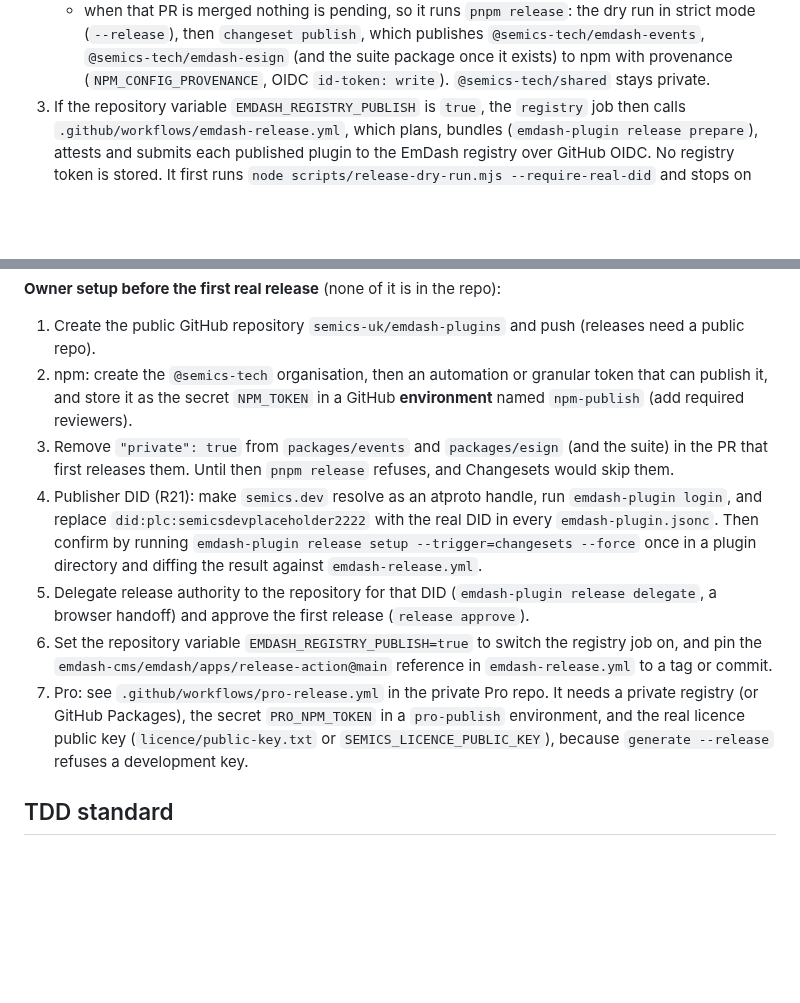
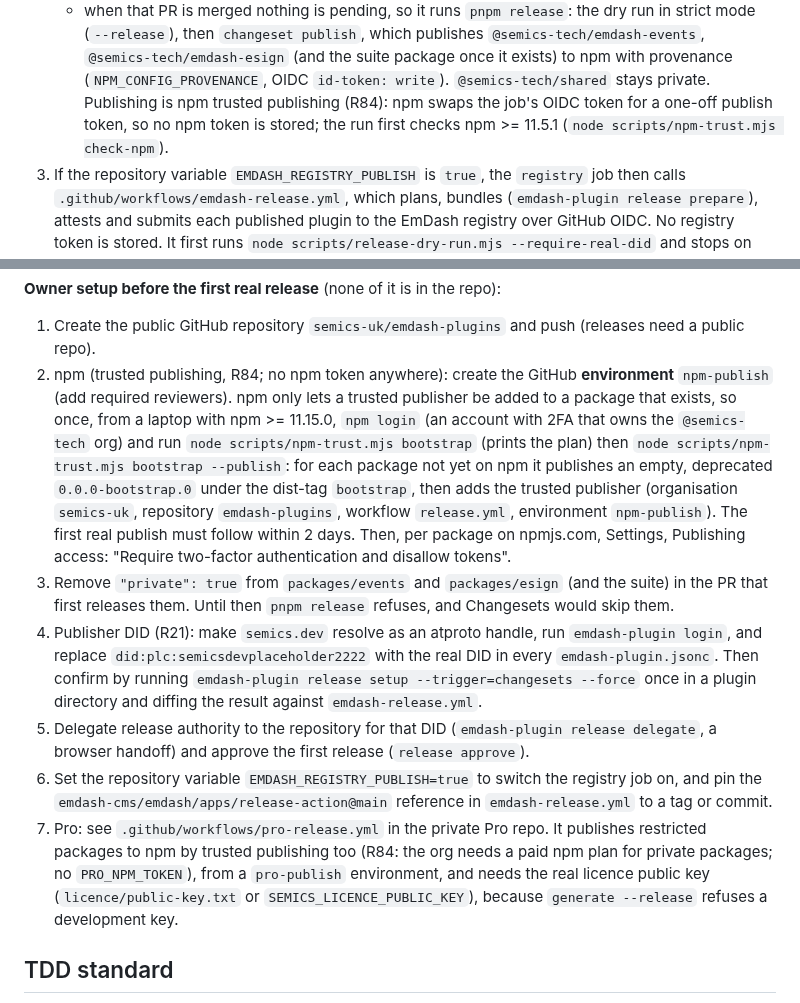
Before and after one commit to semics-uk/emdash-plugins, a Markdown page: CONTRIBUTING.md, 2 parts joined by grey strips. Drawn GitHub-style; blank space fills up the shorter version.

```diff
--- a/CONTRIBUTING.md
+++ b/CONTRIBUTING.md
@@ -68,6 +68,8 @@ Nothing is published from a laptop. Releases run in GitHub Actions, from the pub
      (`--release`), then `changeset publish`, which publishes `@semics-tech/emdash-events`,
      `@semics-tech/emdash-esign` (and the suite package once it exists) to npm with provenance
      (`NPM_CONFIG_PROVENANCE`, OIDC `id-token: write`). `@semics-tech/shared` stays private.
+     Publishing is npm trusted publishing (R84): npm swaps the job's OIDC token for a one-off publish
+     token, so no npm token is stored; the run first checks npm >= 11.5.1 (`node scripts/npm-trust.mjs check-npm`).
 3. If the repository variable `EMDASH_REGISTRY_PUBLISH` is `true`, the `registry` job then calls
    `.github/workflows/emdash-release.yml`, which plans, bundles (`emdash-plugin release prepare`), attests
    and submits each published plugin to the EmDash registry over GitHub OIDC. No registry token is stored.
@@ -87,8 +89,14 @@ check of the release workflows (pinned actions, provenance, the registry gate, n
 **Owner setup before the first real release** (none of it is in the repo):
 
 1. Create the public GitHub repository `semics-uk/emdash-plugins` and push (releases need a public repo).
-2. npm: create the `@semics-tech` organisation, then an automation or granular token that can publish it, and store
-   it as the secret `NPM_TOKEN` in a GitHub **environment** named `npm-publish` (add required reviewers).
+2. npm (trusted publishing, R84; no npm token anywhere): create the GitHub **environment** `npm-publish` (add
+   required reviewers). npm only lets a trusted publisher be added to a package that exists, so once, from a
+   laptop with npm >= 11.15.0, `npm login` (an account with 2FA that owns the `@semics-tech` org) and run
+   `node scripts/npm-trust.mjs bootstrap` (prints the plan) then `node scripts/npm-trust.mjs bootstrap --publish`:
+   for each package not yet on npm it publishes an empty, deprecated `0.0.0-bootstrap.0` under the dist-tag
+   `bootstrap`, then adds the trusted publisher (organisation `semics-uk`, repository `emdash-plugins`, workflow
+   `release.yml`, environment `npm-publish`). The first real publish must follow within 2 days. Then, per
+   package on npmjs.com, Settings, Publishing access: "Require two-factor authentication and disallow tokens".
 3. Remove `"private": true` from `packages/events` and `packages/esign` (and the suite) in the PR that first
    releases them. Until then `pnpm release` refuses, and Changesets would skip them.
 4. Publisher DID (R21): make `semics.dev` resolve as an atproto handle, run `emdash-plugin login`, and replace
@@ -99,8 +107,9 @@ check of the release workflows (pinned actions, provenance, the registry gate, n
    handoff) and approve the first release (`release approve`).
 6. Set the repository variable `EMDASH_REGISTRY_PUBLISH=true` to switch the registry job on, and pin the
    `emdash-cms/emdash/apps/release-action@main` reference in `emdash-release.yml` to a tag or commit.
-7. Pro: see `.github/workflows/pro-release.yml` in the private Pro repo. It needs a private registry (or GitHub
-   Packages), the secret `PRO_NPM_TOKEN` in a `pro-publish` environment, and the real licence public key
+7. Pro: see `.github/workflows/pro-release.yml` in the private Pro repo. It publishes restricted packages to npm
+   by trusted publishing too (R84: the org needs a paid npm plan for private packages; no `PRO_NPM_TOKEN`), from
+   a `pro-publish` environment, and needs the real licence public key
    (`licence/public-key.txt` or `SEMICS_LICENCE_PUBLIC_KEY`), because `generate --release` refuses a development key.
 
 ## TDD standard
```
Also changed, not shown: BUILD-PLAN.md (+1 -0 lines), tasks/reviews/release-1.0.md (+39 -11 lines).
